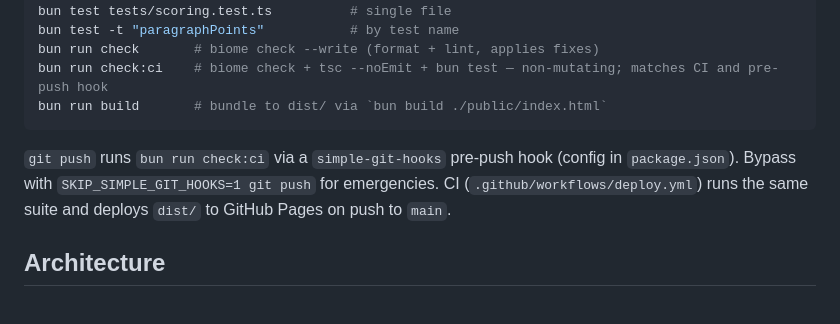
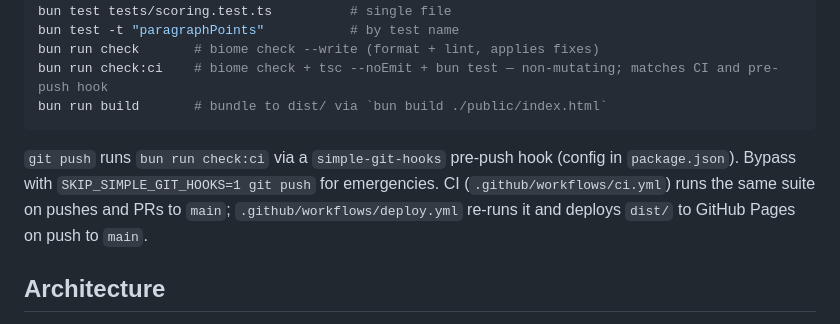
Before and after one commit to philoserf/quill, a Markdown page: CLAUDE.md, the part around the change. Drawn GitHub-style.

Commit message:
docs: note ci.yml as the PR gate in CLAUDE.md (#13)
deploy.yml only runs on push to main; ci.yml (added in #12) is the
push/PR gate. Update the CI description accordingly.


Claude-Session: https://claude.ai/code/session_01FgVtNbBrNqCs2kMJ6Ey4p4

Co-authored-by: Claude <noreply@anthropic.com>

````diff
--- a/CLAUDE.md
+++ b/CLAUDE.md
@@ -15,7 +15,7 @@ bun run check:ci    # biome check + tsc --noEmit + bun test — non-mutating; ma
 bun run build       # bundle to dist/ via `bun build ./public/index.html`
 ```
 
-`git push` runs `bun run check:ci` via a `simple-git-hooks` pre-push hook (config in `package.json`). Bypass with `SKIP_SIMPLE_GIT_HOOKS=1 git push` for emergencies. CI (`.github/workflows/deploy.yml`) runs the same suite and deploys `dist/` to GitHub Pages on push to `main`.
+`git push` runs `bun run check:ci` via a `simple-git-hooks` pre-push hook (config in `package.json`). Bypass with `SKIP_SIMPLE_GIT_HOOKS=1 git push` for emergencies. CI (`.github/workflows/ci.yml`) runs the same suite on pushes and PRs to `main`; `.github/workflows/deploy.yml` re-runs it and deploys `dist/` to GitHub Pages on push to `main`.
 
 ## Architecture
 
````
